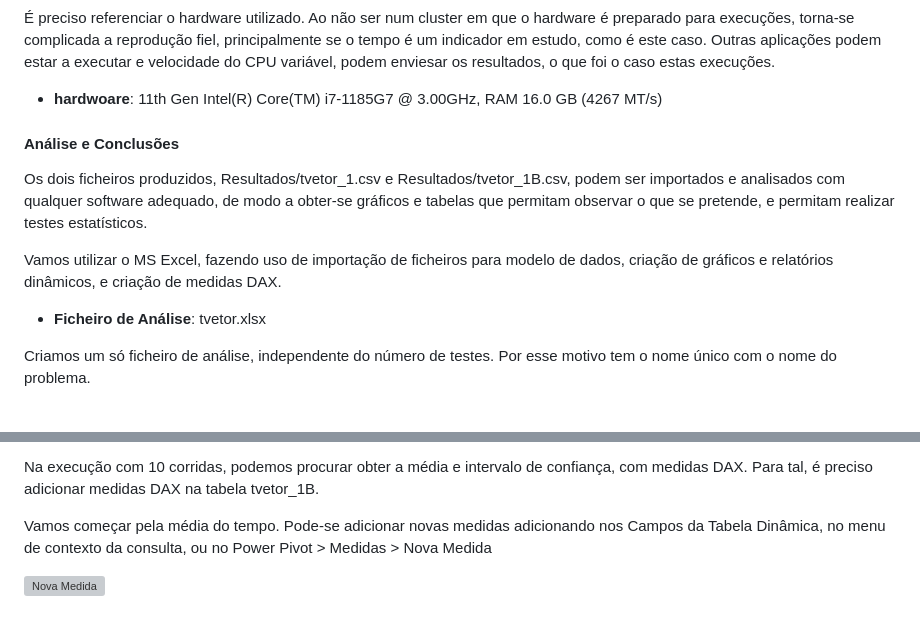
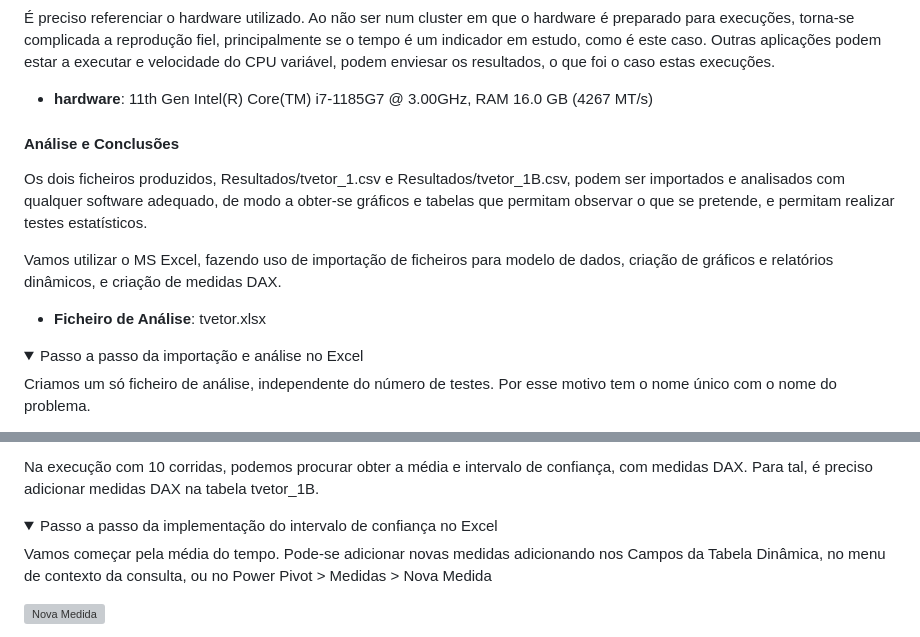
Before and after one commit to jcoelho72/TProcura, a Markdown page: docs/TesteTVector.md, 2 parts joined by grey strips. Rendered like a GitHub page; folded sections open; grey boxes are pictures that could not be loaded.

Commit message:
colocar passos de Excel como detalhe

```diff
--- a/docs/TesteTVector.md
+++ b/docs/TesteTVector.md
@@ -1079,7 +1079,7 @@ para execuções, torna-se complicada a reprodução fiel, principalmente se o t
 um indicador em estudo, como é este caso. Outras aplicações podem estar a executar e velocidade do CPU
 variável, podem enviesar os resultados, o que foi o caso estas execuções.
 
-- **hardwoare**: 11th Gen Intel(R) Core(TM) i7-1185G7 @ 3.00GHz, RAM 16.0 GB (4267 MT/s)
+- **hardware**: 11th Gen Intel(R) Core(TM) i7-1185G7 @ 3.00GHz, RAM 16.0 GB (4267 MT/s)
 
 
 #### Análise e Conclusões
@@ -1092,6 +1092,9 @@ Vamos utilizar o MS Excel, fazendo uso de importação de ficheiros para modelo
 criação de gráficos e relatórios dinâmicos, e criação de medidas DAX.
 
 - **Ficheiro de Análise**: tvetor.xlsx
+
+<details>
+  <summary>Passo a passo da importação e análise no Excel</summary>
 
 Criamos um só ficheiro de análise, independente do número de testes.
 Por esse motivo tem o nome único com o nome do problema.
@@ -1161,7 +1165,10 @@ Podemos observar:
 Na execução com 10 corridas, podemos procurar obter a média e intervalo de confiança, com medidas DAX.
 Para tal, é preciso adicionar medidas DAX na tabela tvetor_1B.
 
-Vamos começar pela média do tempo. Pode-se adicionar novas medidas adicionando nos Campos da Tabela Dinâmica,
+<details>
+  <summary>Passo a passo da implementação do intervalo de confiança no Excel</summary>
+
+  Vamos começar pela média do tempo. Pode-se adicionar novas medidas adicionando nos Campos da Tabela Dinâmica,
 no menu de contexto da consulta, ou no Power Pivot > Medidas > Nova Medida
 
 ![Nova Medida](docs/images/excel10.png)
```
Also changed, not shown: other parts of docs/TesteTVector.md (+2 -0 lines).
